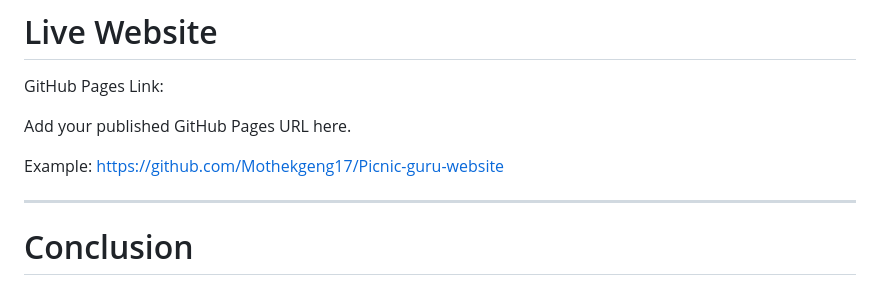
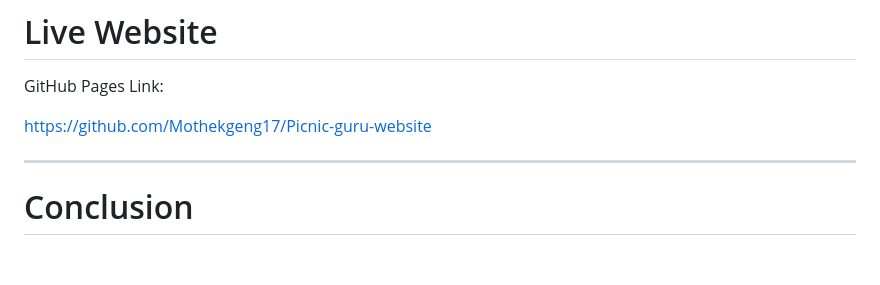
Before and after one commit to Mothekgeng17/Picnic-guru-website, a Markdown page: README.md, the part around the change. Drawn GitHub-style; blank space fills up the shorter version.

```diff
--- a/README.md
+++ b/README.md
@@ -331,9 +331,6 @@ The completed project successfully achieved:
 
 GitHub Pages Link:
 
-Add your published GitHub Pages URL here.
-
-Example:
 https://github.com/Mothekgeng17/Picnic-guru-website
 
 ---
```
